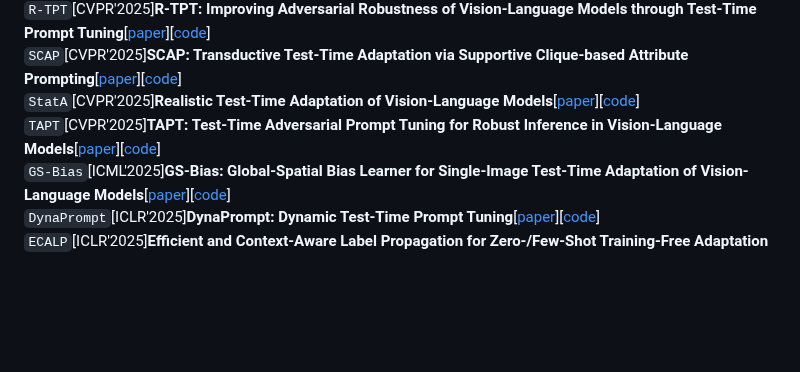
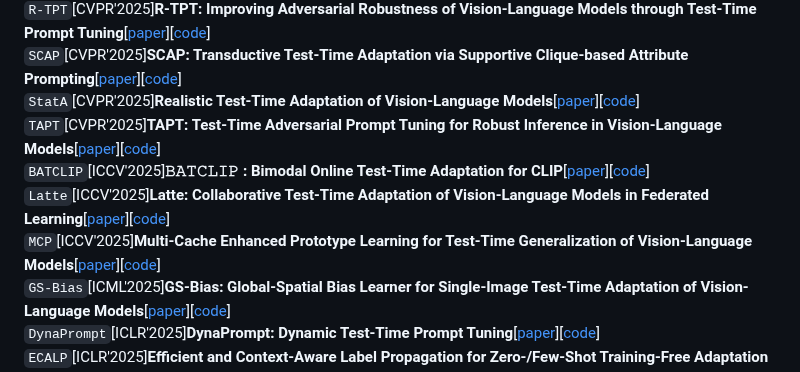
Before and after one commit to xyjie37/Awesome-CLIP-TTA, a Markdown page: README.md, the part around the change. Rendered like a GitHub page; blank space fills up the shorter version.

```diff
--- a/README.md
+++ b/README.md
@@ -11,6 +11,9 @@ This repository compiles papers on Test-Time Adaptation algorithms for the CLIP
 `SCAP`[CVPR'2025]**SCAP: Transductive Test-Time Adaptation via Supportive Clique-based Attribute Prompting**[[paper](https://openaccess.thecvf.com/content/CVPR2025/papers/Zhang_SCAP_Transductive_Test-Time_Adaptation_via_Supportive_Clique-based_Attribute_Prompting_CVPR_2025_paper.pdf)][[code](https://github.com/zhoujiahuan1991/CVPR2025-SCAP)]
 `StatA`[CVPR'2025]**Realistic Test-Time Adaptation of Vision-Language Models**[[paper](https://openaccess.thecvf.com/content/CVPR2025/papers/Zanella_Realistic_Test-Time_Adaptation_of_Vision-Language_Models_CVPR_2025_paper.pdf)][[code](https://github.com/MaxZanella/StatA)]
 `TAPT`[CVPR'2025]**TAPT: Test-Time Adversarial Prompt Tuning for Robust Inference in Vision-Language Models**[[paper](https://openaccess.thecvf.com/content/CVPR2025/papers/Wang_TAPT_Test-Time_Adversarial_Prompt_Tuning_for_Robust_Inference_in_Vision-Language_CVPR_2025_paper.pdf)][[code](https://github.com/xinwong/TAPT)]
+`BATCLIP`[ICCV'2025]**𝙱𝙰𝚃𝙲𝙻𝙸𝙿 : Bimodal Online Test-Time Adaptation for CLIP**[[paper](https://arxiv.org/pdf/2412.02837)][[code](https://github.com/sarthaxxxxx/BATCLIP)]
+`Latte`[ICCV'2025]**Latte: Collaborative Test-Time Adaptation of Vision-Language Models in Federated Learning**[[paper](https://arxiv.org/pdf/2507.21494)][[code](https://github.com/baowenxuan/Latte)]
+`MCP`[ICCV'2025]**Multi-Cache Enhanced Prototype Learning for Test-Time Generalization of Vision-Language Models**[[paper](https://arxiv.org/pdf/2508.01225)][[code](https://zhaihaotian.github.io/MCP-ICCV25/)]
 `GS-Bias`[ICML'2025]**GS-Bias: Global-Spatial Bias Learner for Single-Image Test-Time Adaptation of Vision-Language Models**[[paper](https://openreview.net/pdf?id=gdE3HbHkIL)][[code](https://github.com/hzhxmu/GS-Bias)]
 `DynaPrompt`[ICLR'2025]**DynaPrompt: Dynamic Test-Time Prompt Tuning**[[paper](https://openreview.net/pdf?id=EFZEdHB3Mp)][[code](https://github.com/zzzx1224/DynaPrompt)]
 `ECALP`[ICLR'2025]**Efficient and Context-Aware Label Propagation for Zero-/Few-Shot Training-Free Adaptation of Vision-Language Model**[[paper](https://openreview.net/pdf?id=D10yarGQNk)][[code](https://github.com/Yushu-Li/ECALP)]
```
